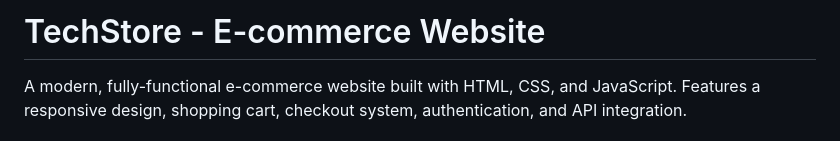
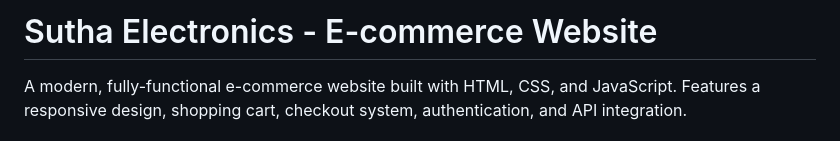
Before and after one commit to goldensoundscript/goldensoundscript, a Markdown page: README.md, the part around the change. Rendered like a GitHub page.

```diff
--- a/README.md
+++ b/README.md
@@ -1,4 +1,4 @@
-# TechStore - E-commerce Website
+# Sutha Electronics - E-commerce Website
 
 A modern, fully-functional e-commerce website built with HTML, CSS, and JavaScript. Features a responsive design, shopping cart, checkout system, authentication, and API integration.
 
```
